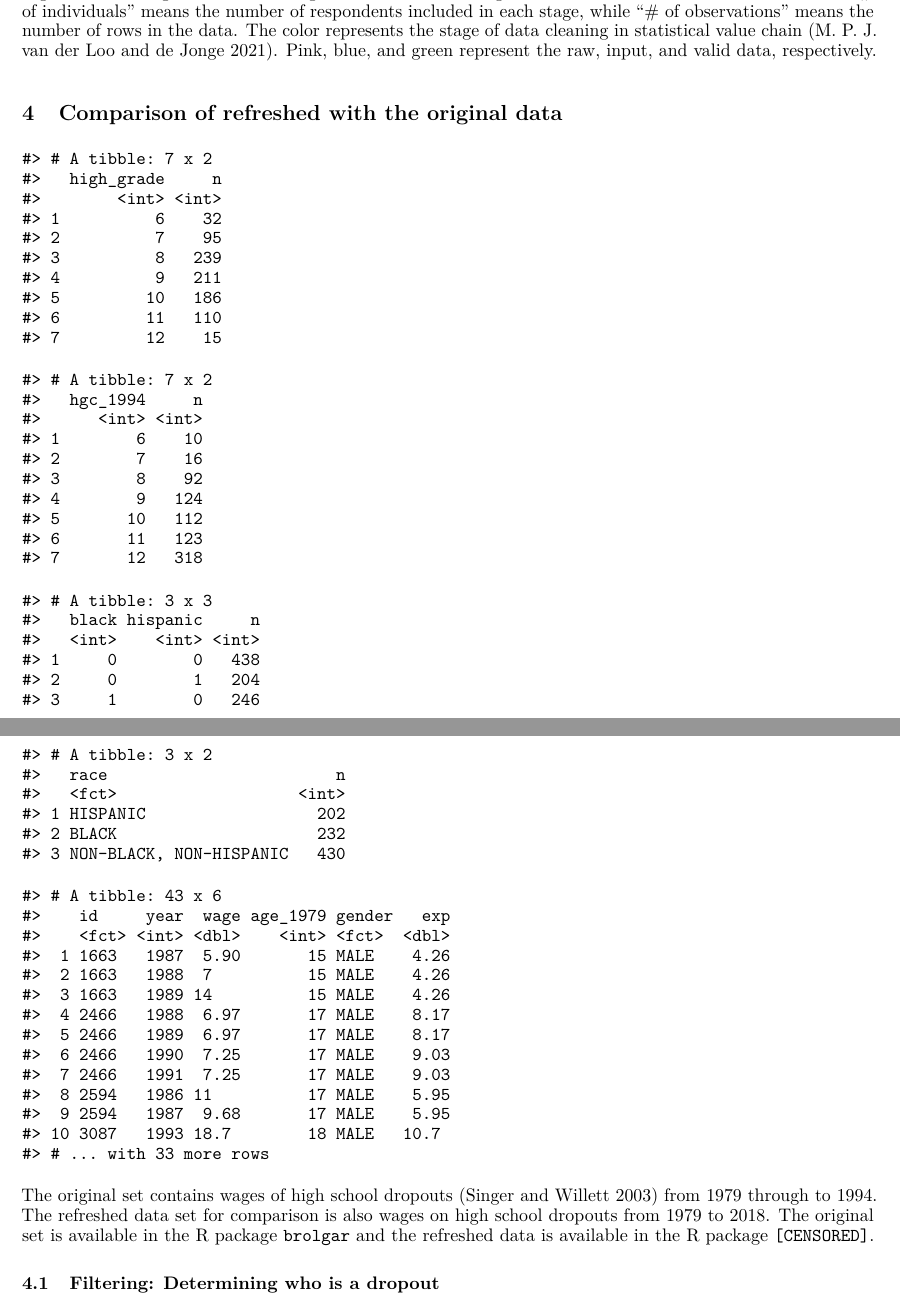
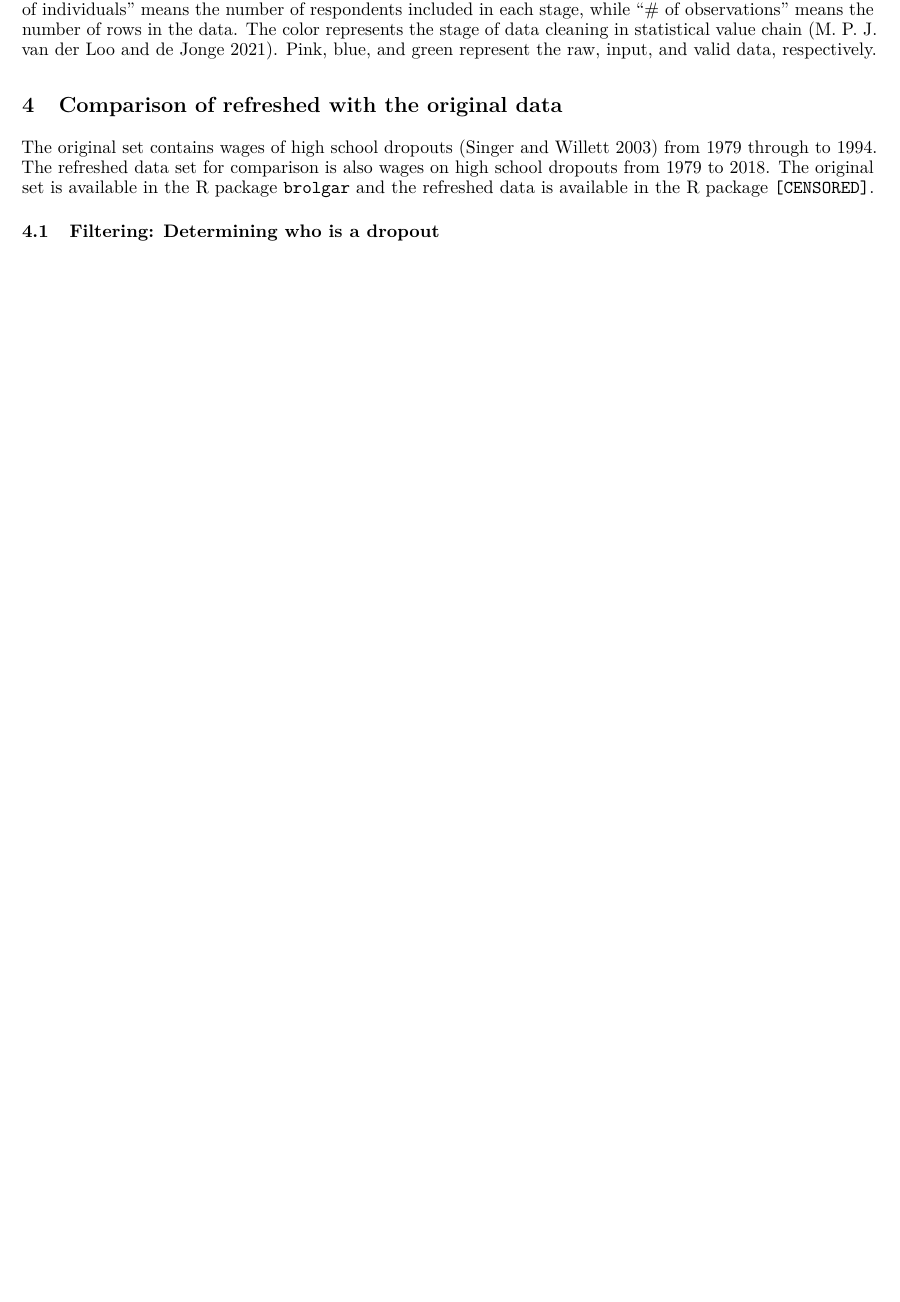
Before and after one commit to numbats/yowie-paper, a LaTeX paper (paper/paper.tex): two parts of pages 12 and 13 of 18 before the commit and part of page 12 of 18 after it, the two joined at a grey line, cut so that both start at the same text, the shorter picture padded with empty space. Compiled offline with pdfLaTeX.

Commit message:
removed miscellaneous results printing that was doing checks

```diff
--- a/paper/paper.tex
+++ b/paper/paper.tex
@@ -505,67 +505,6 @@ There are many steps and decisions made to go from raw to input to valid data. F
 \hypertarget{compare}{%
 \section{Comparison of refreshed with the original data}\label{compare}}
 
-\begin{verbatim}
-#> # A tibble: 7 x 2
-#>   high_grade     n
-#>        <int> <int>
-#> 1          6    32
-#> 2          7    95
-#> 3          8   239
-#> 4          9   211
-#> 5         10   186
-#> 6         11   110
-#> 7         12    15
-\end{verbatim}
-
-\begin{verbatim}
-#> # A tibble: 7 x 2
-#>   hgc_1994     n
-#>      <int> <int>
-#> 1        6    10
-#> 2        7    16
-#> 3        8    92
-#> 4        9   124
-#> 5       10   112
-#> 6       11   123
-#> 7       12   318
-\end{verbatim}
-
-\begin{verbatim}
-#> # A tibble: 3 x 3
-#>   black hispanic     n
-#>   <int>    <int> <int>
-#> 1     0        0   438
-#> 2     0        1   204
-#> 3     1        0   246
-\end{verbatim}
-
-\begin{verbatim}
-#> # A tibble: 3 x 2
-#>   race                        n
-#>   <fct>                   <int>
-#> 1 HISPANIC                  202
-#> 2 BLACK                     232
-#> 3 NON-BLACK, NON-HISPANIC   430
-\end{verbatim}
-
-\begin{verbatim}
-#> # A tibble: 43 x 6
-#>    id     year  wage age_1979 gender   exp
-#>    <fct> <int> <dbl>    <int> <fct>  <dbl>
-#>  1 1663   1987  5.90       15 MALE    4.26
-#>  2 1663   1988  7          15 MALE    4.26
-#>  3 1663   1989 14          15 MALE    4.26
-#>  4 2466   1988  6.97       17 MALE    8.17
-#>  5 2466   1989  6.97       17 MALE    8.17
-#>  6 2466   1990  7.25       17 MALE    9.03
-#>  7 2466   1991  7.25       17 MALE    9.03
-#>  8 2594   1986 11          17 MALE    5.95
-#>  9 2594   1987  9.68       17 MALE    5.95
-#> 10 3087   1993 18.7        18 MALE   10.7
-#> # ... with 33 more rows
-\end{verbatim}
-
 The original set contains wages of high school dropouts (Singer and Willett 2003) from 1979 through to 1994. The refreshed data set for comparison is also wages on high school dropouts from 1979 to 2018. The original set is available in the R package \texttt{brolgar} and the refreshed data is available in the R package \texttt{[CENSORED]}.
 
 \hypertarget{filtering-determining-who-is-a-dropout}{%
```
Also changed, not shown: paper/figures/feature-plot-1.pdf, paper/figures/fixed-feature-plot-1.pdf, paper/figures/plotting-sw-do-1.pdf, paper/paper.pdf, 2 other files.
